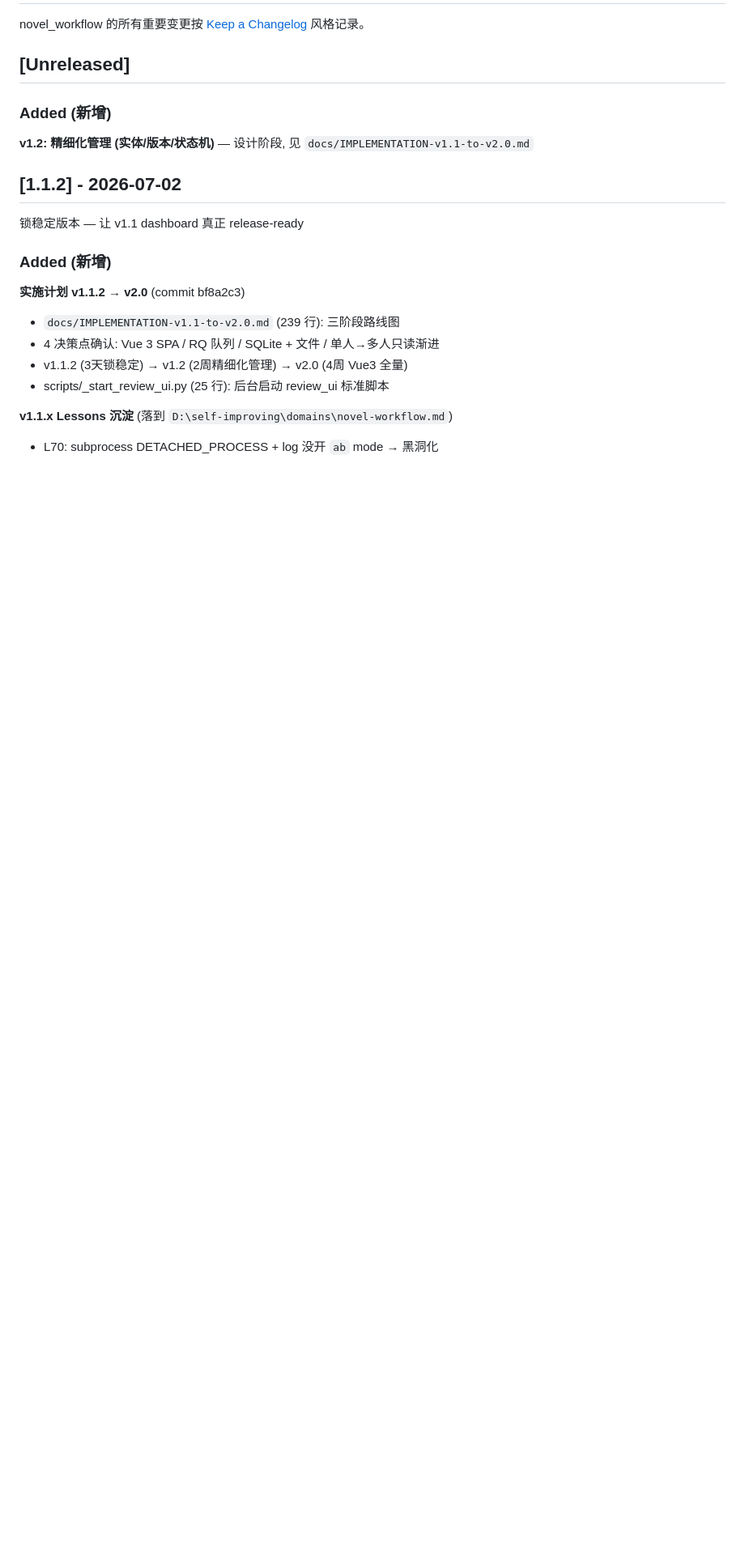
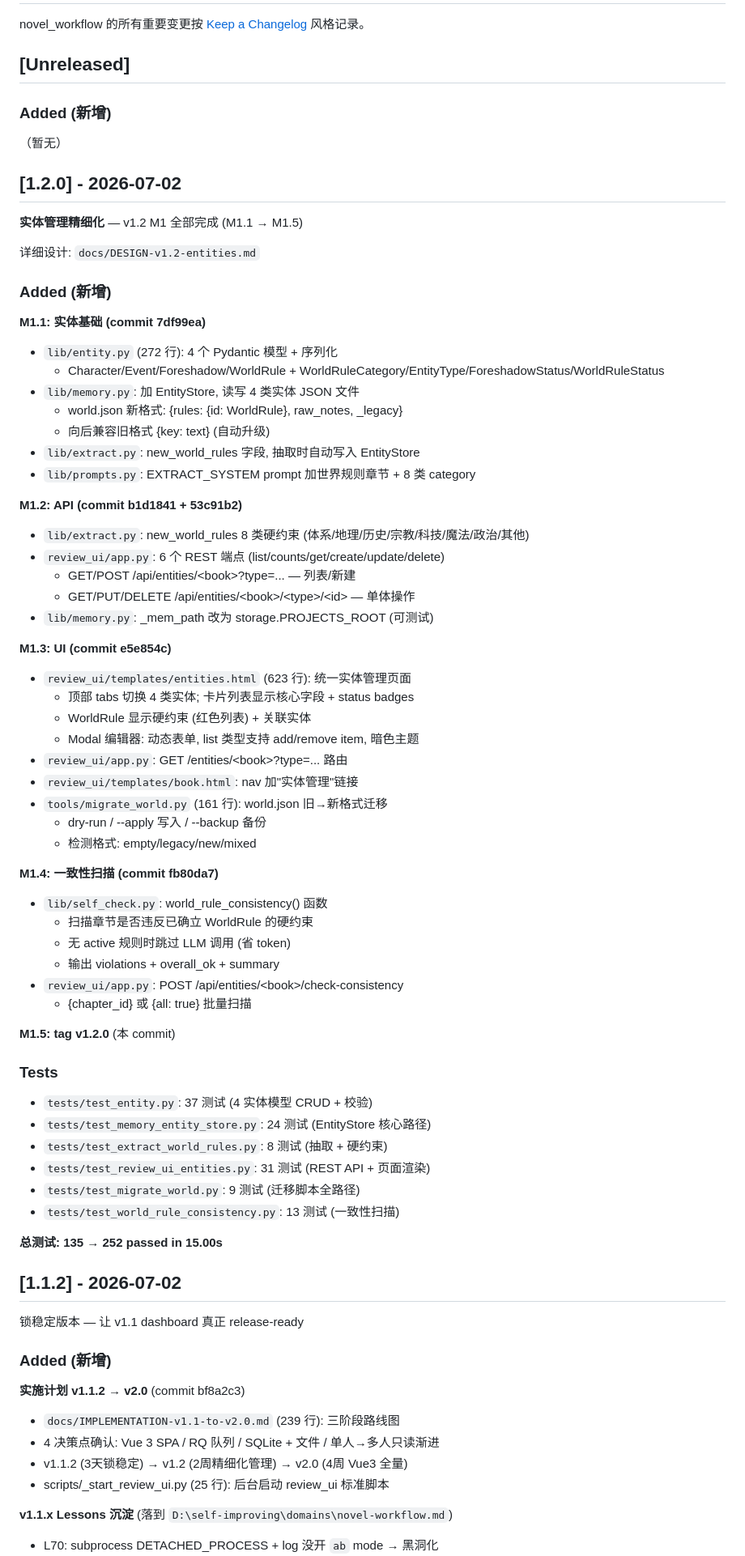
Before and after one commit to ANewName-1024/novel_workflow, a Markdown page: CHANGELOG.md, the part around the change. Shown at 81% size. Rendered like a GitHub page; blank space fills up the shorter version.

Commit message:
docs(CHANGELOG): v1.2.0 release notes

```diff
--- a/CHANGELOG.md
+++ b/CHANGELOG.md
@@ -6,7 +6,63 @@ novel_workflow 的所有重要变更按 [Keep a Changelog](https://keepachangelo
 
 ### Added (新增)
 
-**v1.2: 精细化管理 (实体/版本/状态机)** — 设计阶段, 见 `docs/IMPLEMENTATION-v1.1-to-v2.0.md`
+（暂无）
+
+## [1.2.0] - 2026-07-02
+
+**实体管理精细化** — v1.2 M1 全部完成 (M1.1 → M1.5)
+
+详细设计: `docs/DESIGN-v1.2-entities.md`
+
+### Added (新增)
+
+**M1.1: 实体基础 (commit 7df99ea)**
+- `lib/entity.py` (272 行): 4 个 Pydantic 模型 + 序列化
+  - Character/Event/Foreshadow/WorldRule + WorldRuleCategory/EntityType/ForeshadowStatus/WorldRuleStatus
+- `lib/memory.py`: 加 EntityStore, 读写 4 类实体 JSON 文件
+  - world.json 新格式: {rules: {id: WorldRule}, raw_notes, _legacy}
+  - 向后兼容旧格式 {key: text} (自动升级)
+- `lib/extract.py`: new_world_rules 字段, 抽取时自动写入 EntityStore
+- `lib/prompts.py`: EXTRACT_SYSTEM prompt 加世界规则章节 + 8 类 category
+
+**M1.2: API (commit b1d1841 + 53c91b2)**
+- `lib/extract.py`: new_world_rules 8 类硬约束 (体系/地理/历史/宗教/科技/魔法/政治/其他)
+- `review_ui/app.py`: 6 个 REST 端点 (list/counts/get/create/update/delete)
+  - GET/POST /api/entities/\<book\>?type=... — 列表/新建
+  - GET/PUT/DELETE /api/entities/\<book\>/\<type\>/\<id\> — 单体操作
+- `lib/memory.py`: _mem_path 改为 storage.PROJECTS_ROOT (可测试)
+
+**M1.3: UI (commit e5e854c)**
+- `review_ui/templates/entities.html` (623 行): 统一实体管理页面
+  - 顶部 tabs 切换 4 类实体; 卡片列表显示核心字段 + status badges
+  - WorldRule 显示硬约束 (红色列表) + 关联实体
+  - Modal 编辑器: 动态表单, list 类型支持 add/remove item, 暗色主题
+- `review_ui/app.py`: GET /entities/\<book\>?type=... 路由
+- `review_ui/templates/book.html`: nav 加"实体管理"链接
+- `tools/migrate_world.py` (161 行): world.json 旧→新格式迁移
+  - dry-run / --apply 写入 / --backup 备份
+  - 检测格式: empty/legacy/new/mixed
+
+**M1.4: 一致性扫描 (commit fb80da7)**
+- `lib/self_check.py`: world_rule_consistency() 函数
+  - 扫描章节是否违反已确立 WorldRule 的硬约束
+  - 无 active 规则时跳过 LLM 调用 (省 token)
+  - 输出 violations + overall_ok + summary
+- `review_ui/app.py`: POST /api/entities/\<book\>/check-consistency
+  - {chapter_id} 或 {all: true} 批量扫描
+
+**M1.5: tag v1.2.0** (本 commit)
+
+### Tests
+
+- `tests/test_entity.py`: 37 测试 (4 实体模型 CRUD + 校验)
+- `tests/test_memory_entity_store.py`: 24 测试 (EntityStore 核心路径)
+- `tests/test_extract_world_rules.py`: 8 测试 (抽取 + 硬约束)
+- `tests/test_review_ui_entities.py`: 31 测试 (REST API + 页面渲染)
+- `tests/test_migrate_world.py`: 9 测试 (迁移脚本全路径)
+- `tests/test_world_rule_consistency.py`: 13 测试 (一致性扫描)
+
+**总测试: 135 → 252 passed in 15.00s**
 
 ## [1.1.2] - 2026-07-02
 
```
